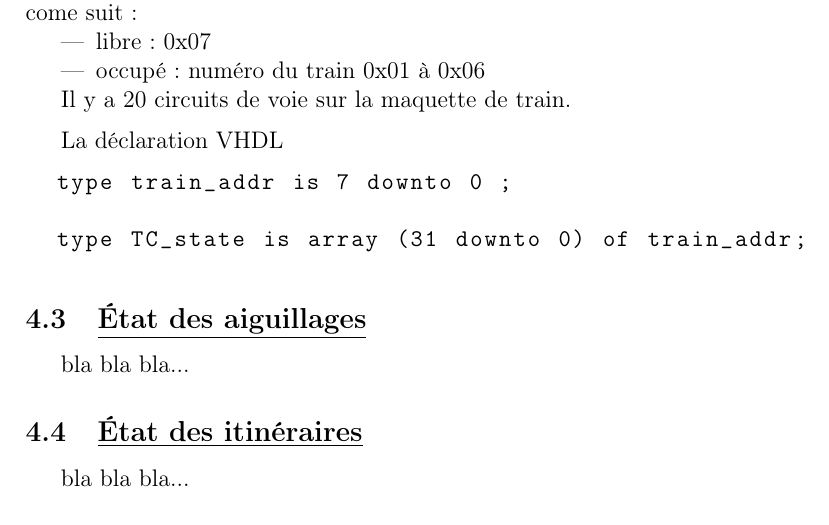
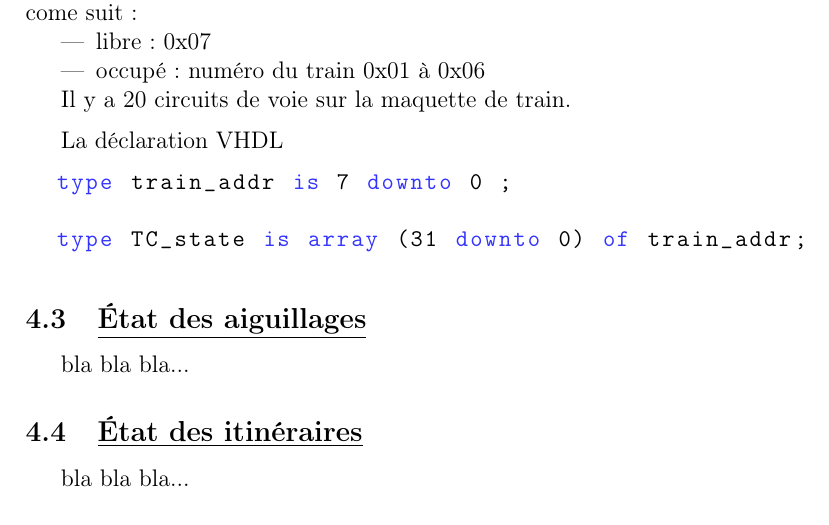
Before and after one commit to maximouth/CBI, a LaTeX document (Rapports/interface.tex): part of page 7 of 9, cut so that both start at the same text. Compiled offline with pdfLaTeX.

Commit message:
ajout couleur

```diff
--- a/Rapports/interface.tex
+++ b/Rapports/interface.tex
@@ -43,9 +43,16 @@
 \usepackage{enumerate}
 \usepackage{url}
 \usepackage{listings}
-\lstset{
-language=VHDL,
-basicstyle=\ttfamily}
+
+\usepackage{xcolor}
+\colorlet{keyword}{blue!100!black!80}
+\colorlet{comment}{green!90!black!90}
+\lstdefinestyle{vhdl}{
+   language     = VHDL,
+   basicstyle   = \ttfamily,
+   keywordstyle = \color{keyword}\bfseries,
+   commentstyle = \color{comment}
+}
 
 % Define new command
 \newcommand{\HRule}{\rule{\linewidth}{0.5mm}}
@@ -360,7 +367,7 @@ Il y a 20 circuits de voie sur la maquette de train.
 
 \medskip
 La déclaration VHDL
-\begin{lstlisting}
+\begin{lstlisting}[style=vhdl]
   type train_addr is 7 downto 0 ;
 
   type TC_state is array (31 downto 0) of train_addr;
```
